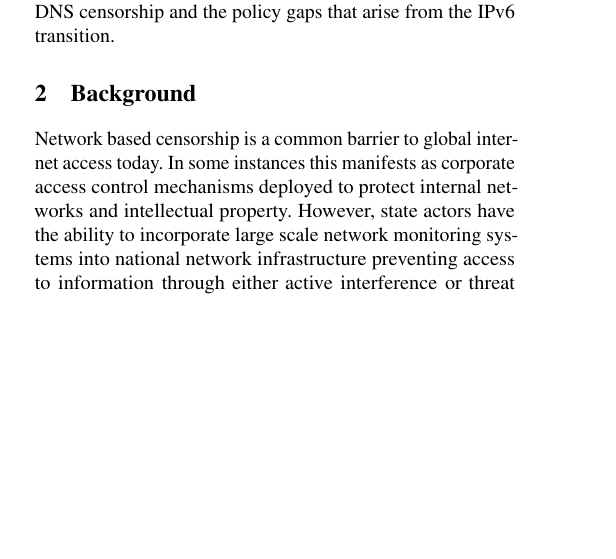
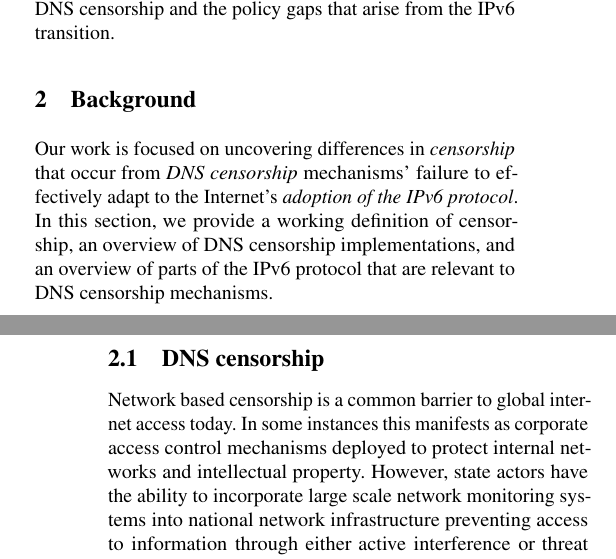
Before and after one commit to timartiny/v4vsv6, a LaTeX paper (paper/main.tex, which reads paper/background.tex): part of one column of page 1 of 15 before the commit and two parts of the columns of pages 1 and 2 of 15 after it, the two joined at a grey line, cut so that both start at the same text, the shorter picture padded with empty space. Compiled offline with pdfLaTeX; a LaTeX package or settings file that is missing is left out.

Commit message:
S2 mid commit

```diff
--- a/paper/background.tex
+++ b/paper/background.tex
@@ -1,4 +1,14 @@
 \section{Background}\label{sec:background}
+Our work is focused on uncovering differences in {\em censorship} that occur
+from {\em DNS censorship} mechanisms' failure to effectively adapt to the Internet's
+{\em adoption of the IPv6 protocol}.
+%
+In this section, we provide a working definition of censorship, an overview of
+DNS censorship implementations, and an overview of parts of the IPv6 protocol
+that are relevant to DNS censorship mechanisms.
+
+
+\subsection{DNS censorship}\label{sec:background:dns}
 
 
 Network based censorship is a common barrier to global internet access today.
```
